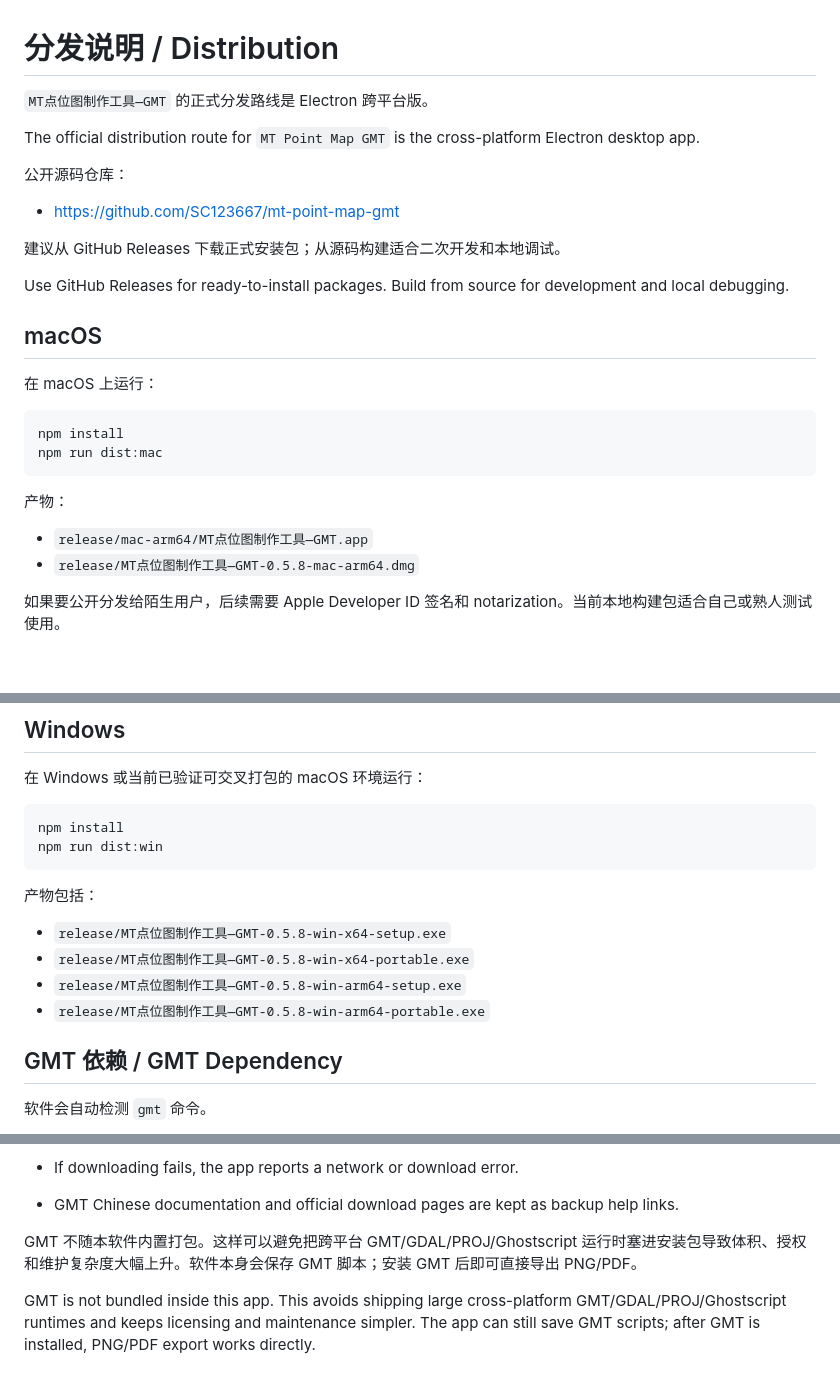
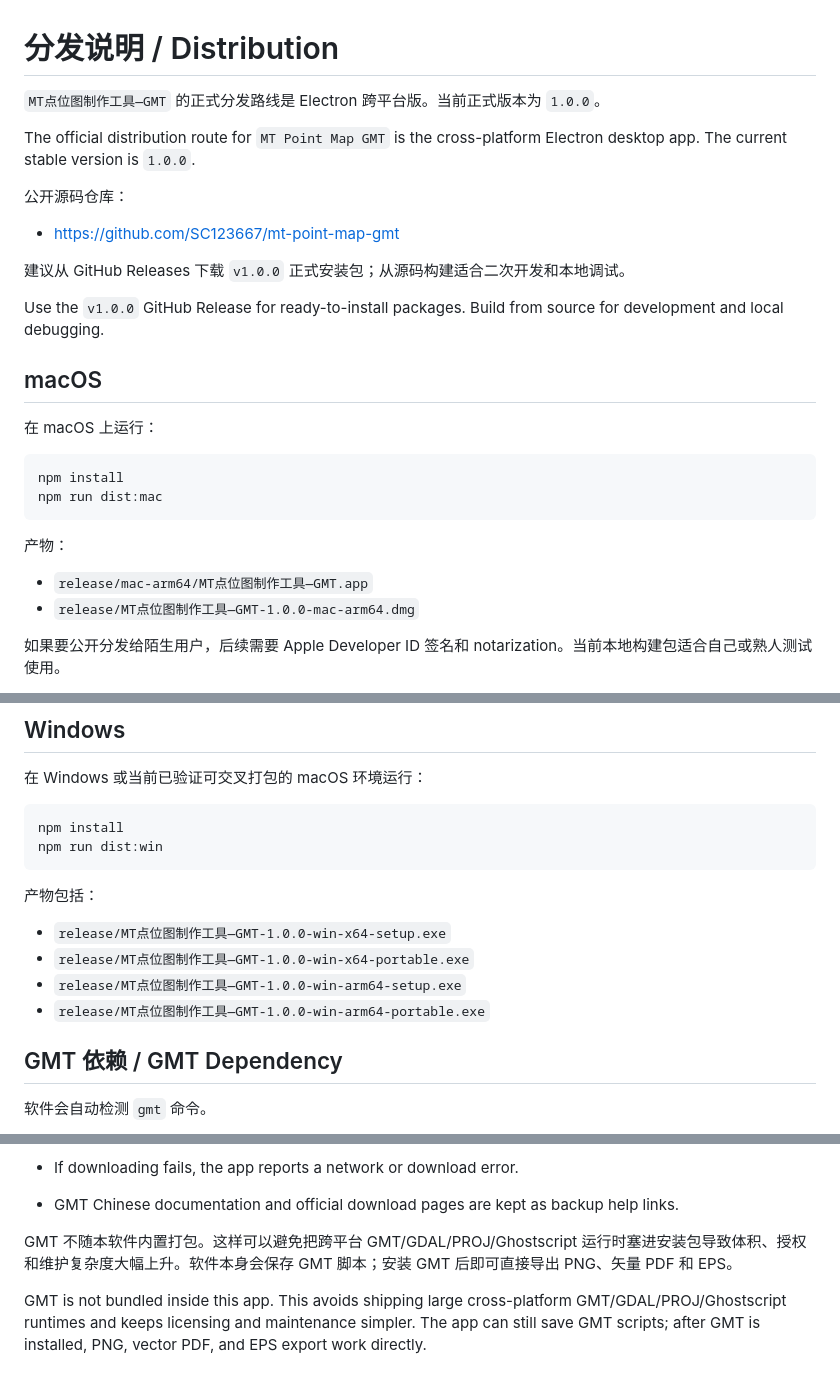
Before and after one commit to SC123667/mt-point-map-gmt, a Markdown page: DISTRIBUTION.md, 3 parts joined by grey strips. Drawn GitHub-style; blank space fills up the shorter version.

```diff
--- a/DISTRIBUTION.md
+++ b/DISTRIBUTION.md
@@ -1,16 +1,16 @@
 # 分发说明 / Distribution
 
-`MT点位图制作工具—GMT` 的正式分发路线是 Electron 跨平台版。
+`MT点位图制作工具—GMT` 的正式分发路线是 Electron 跨平台版。当前正式版本为 `1.0.0`。
 
-The official distribution route for `MT Point Map GMT` is the cross-platform Electron desktop app.
+The official distribution route for `MT Point Map GMT` is the cross-platform Electron desktop app. The current stable version is `1.0.0`.
 
 公开源码仓库：
 
 - https://github.com/SC123667/mt-point-map-gmt
 
-建议从 GitHub Releases 下载正式安装包；从源码构建适合二次开发和本地调试。
+建议从 GitHub Releases 下载 `v1.0.0` 正式安装包；从源码构建适合二次开发和本地调试。
 
-Use GitHub Releases for ready-to-install packages. Build from source for development and local debugging.
+Use the `v1.0.0` GitHub Release for ready-to-install packages. Build from source for development and local debugging.
 
 ## macOS
 
@@ -24,7 +24,7 @@ npm run dist:mac
 产物：
 
 - `release/mac-arm64/MT点位图制作工具—GMT.app`
-- `release/MT点位图制作工具—GMT-0.5.8-mac-arm64.dmg`
+- `release/MT点位图制作工具—GMT-1.0.0-mac-arm64.dmg`
 
 如果要公开分发给陌生用户，后续需要 Apple Developer ID 签名和 notarization。当前本地构建包适合自己或熟人测试使用。
 
@@ -41,10 +41,10 @@ npm run dist:win
 
 产物包括：
 
-- `release/MT点位图制作工具—GMT-0.5.8-win-x64-setup.exe`
-- `release/MT点位图制作工具—GMT-0.5.8-win-x64-portable.exe`
-- `release/MT点位图制作工具—GMT-0.5.8-win-arm64-setup.exe`
-- `release/MT点位图制作工具—GMT-0.5.8-win-arm64-portable.exe`
+- `release/MT点位图制作工具—GMT-1.0.0-win-x64-setup.exe`
+- `release/MT点位图制作工具—GMT-1.0.0-win-x64-portable.exe`
+- `release/MT点位图制作工具—GMT-1.0.0-win-arm64-setup.exe`
+- `release/MT点位图制作工具—GMT-1.0.0-win-arm64-portable.exe`
 
 ## GMT 依赖 / GMT Dependency
 
@@ -62,6 +62,6 @@ The app automatically detects the local `gmt` command.
 - If downloading fails, the app reports a network or download error.
 - GMT Chinese documentation and official download pages are kept as backup help links.
 
-GMT 不随本软件内置打包。这样可以避免把跨平台 GMT/GDAL/PROJ/Ghostscript 运行时塞进安装包导致体积、授权和维护复杂度大幅上升。软件本身会保存 GMT 脚本；安装 GMT 后即可直接导出 PNG/PDF。
+GMT 不随本软件内置打包。这样可以避免把跨平台 GMT/GDAL/PROJ/Ghostscript 运行时塞进安装包导致体积、授权和维护复杂度大幅上升。软件本身会保存 GMT 脚本；安装 GMT 后即可直接导出 PNG、矢量 PDF 和 EPS。
 
-GMT is not bundled inside this app. This avoids shipping large cross-platform GMT/GDAL/PROJ/Ghostscript runtimes and keeps licensing and maintenance simpler. The app can still save GMT scripts; after GMT is installed, PNG/PDF export works directly.
+GMT is not bundled inside this app. This avoids shipping large cross-platform GMT/GDAL/PROJ/Ghostscript runtimes and keeps licensing and maintenance simpler. The app can still save GMT scripts; after GMT is installed, PNG, vector PDF, and EPS export work directly.
```
Also changed, not shown: CHANGELOG.md (+9 -0 lines), README.md (+27 -4 lines), docs/images/mt-gmt-overlay-menu.png (added), docs/images/mt-gmt-workbench.png (added), 3 other files.
